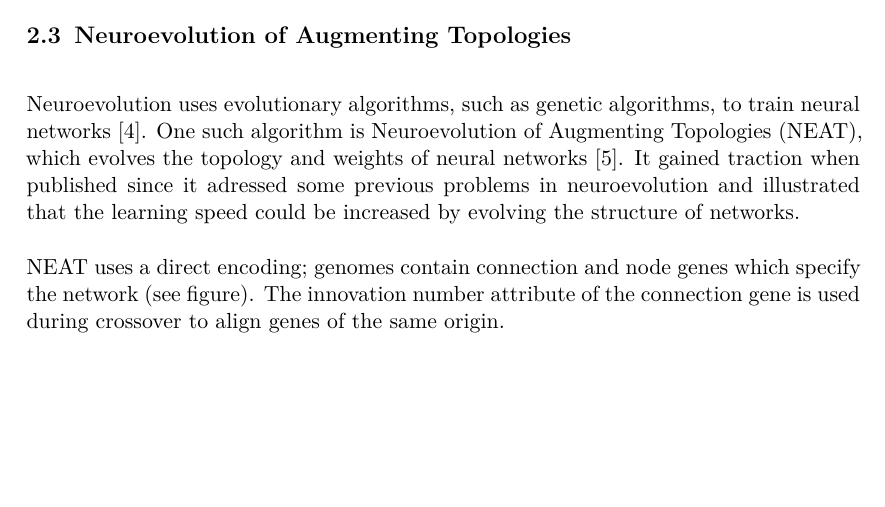
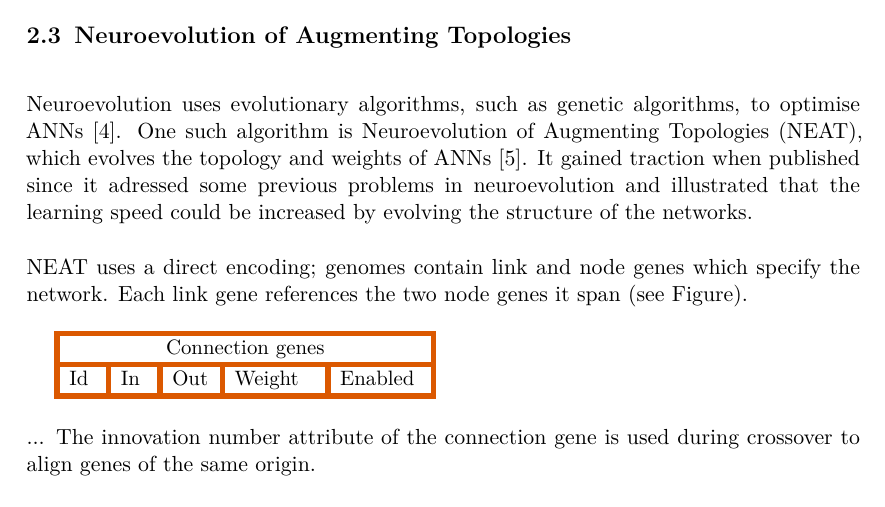
Before and after one commit to seallard/thesis, a LaTeX document (main.tex, which reads preamble.tex, resources/tex/genotype_phenotype.tex, tex/background/neat.tex): part of page 6 of 9, cut so that both start at the same text, the shorter picture padded with empty space. Compiled offline with pdfLaTeX.

Commit message:
Genotype table draft

```diff
--- a/preamble.tex
+++ b/preamble.tex
@@ -46,6 +46,10 @@
 
 %  Figures and other floats
 %%%%%%%%%%%%%%%%%%%%%%%%%%
+
+% color tables
+\usepackage{colortbl}
+
 % customizing captions
 \usepackage[centerlast, small, bf]{caption}
 \captionsetup{width=0.9\textwidth}
--- /dev/null
+++ b/resources/tex/genotype_phenotype.tex
@@ -0,0 +1,18 @@
+\setlength{\arrayrulewidth}{1mm}
+\setlength{\tabcolsep}{5pt}
+\renewcommand{\arraystretch}{1}
+
+%\newcolumntype{s}{>{\columncolor[HTML]{AAACED}} p{0.5cm}}
+
+\arrayrulecolor[HTML]{DB5800}
+
+\begin{tabular}{ |p{0.5cm}|p{0.5cm}|p{0.7cm}|p{1.5cm}|p{1.5cm}|  }
+    \hline
+    \multicolumn{5}{|c|}{Connection genes} \\
+
+    \hline
+    Id & In & Out & Weight & Enabled \\
+
+    \hline
+
+\end{tabular}
--- a/tex/background/neat.tex
+++ b/tex/background/neat.tex
@@ -1,12 +1,19 @@
 \newpage
 
 \subsection{Neuroevolution of Augmenting Topologies}
-Neuroevolution uses evolutionary algorithms, such as genetic algorithms, to train neural networks \cite{neuroevolution_review}.
-One such algorithm is Neuroevolution of Augmenting Topologies (NEAT), which evolves the topology and weights of neural networks \cite{neat_main}.
+Neuroevolution uses evolutionary algorithms, such as genetic algorithms, to optimise ANNs \cite{neuroevolution_review}.
+One such algorithm is Neuroevolution of Augmenting Topologies (NEAT), which evolves the topology and weights of ANNs \cite{neat_main}.
 It gained traction when published since it adressed some previous problems in neuroevolution and illustrated that the learning speed could
-be increased by evolving the structure of networks.
+be increased by evolving the structure of the networks.
 
-NEAT uses a direct encoding; genomes contain connection and node genes which specify the network (see figure).
+NEAT uses a direct encoding; genomes contain link and node genes which specify the network. Each link gene references
+the two node genes it span (see Figure).
+
+
+\begin{figure}[htb]
+    \resizebox{0.5\textwidth}{!}{\input{resources/tex/genotype_phenotype.tex}}
+\end{figure}
+...
 The innovation number attribute of the connection gene is used during crossover to align genes of the same origin.
 
 \todo{Mutation operator figure}
```
